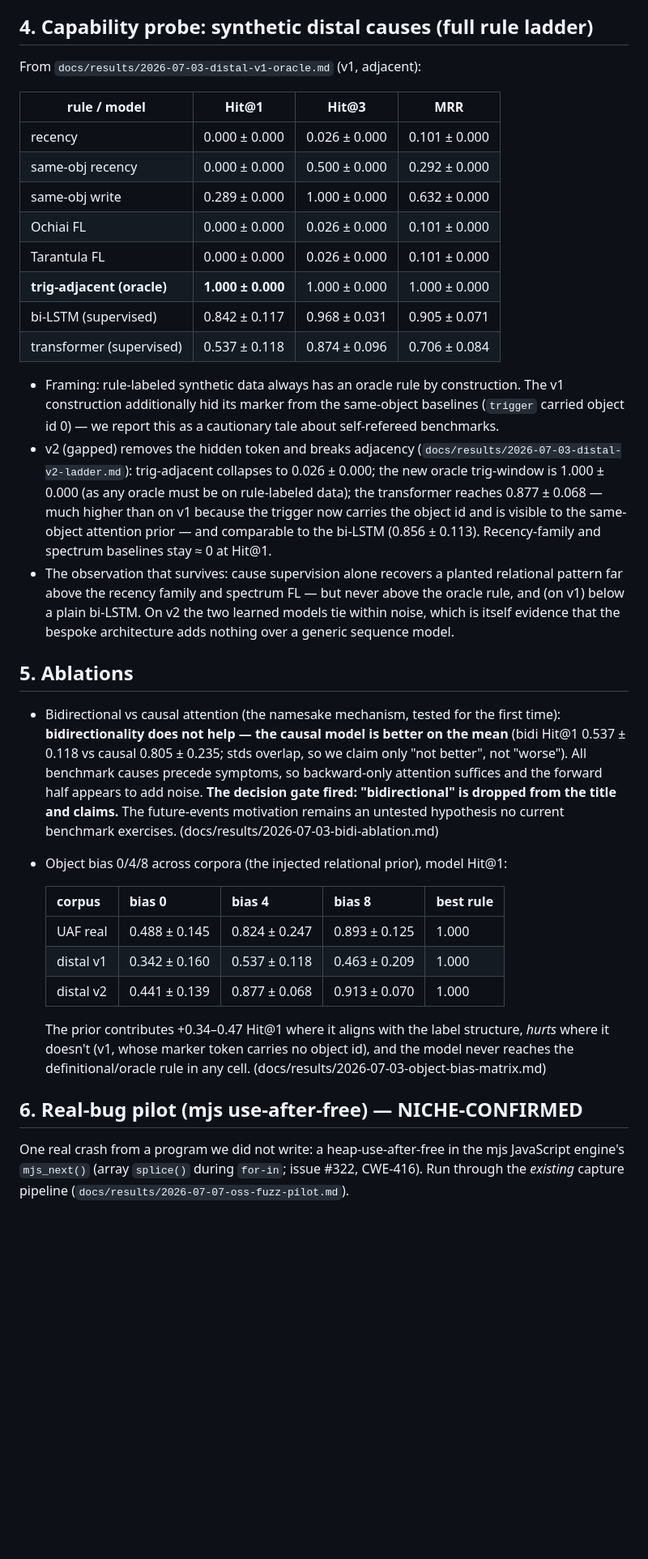
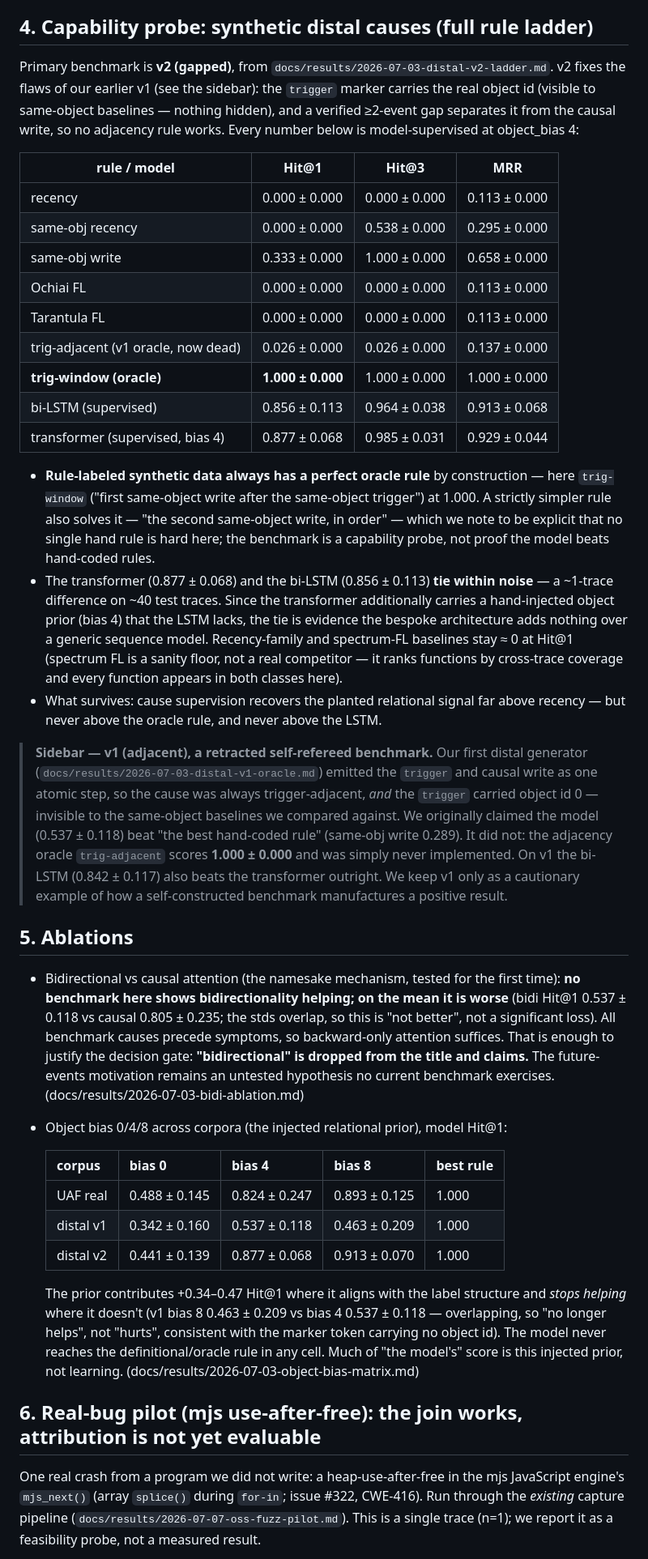
Before and after one commit to samarthkulshrestha/bibe, a Markdown page: docs/paper/note.md, the part around one of its changes. Shown at 81% size. Rendered like a GitHub page; blank space fills up the shorter version.

Commit message:
docs(paper): referee-pass fixes — correct claim to match evidence, lead with v2, remove mis-sourced rows, disclose L1/L2

```diff
--- a/docs/paper/note.md
+++ b/docs/paper/note.md
@@ -52,47 +77,63 @@ capability probe and an honest account of its limits.
 
 ## 4. Capability probe: synthetic distal causes (full rule ladder)
 
-From `docs/results/2026-07-03-distal-v1-oracle.md` (v1, adjacent):
+Primary benchmark is **v2 (gapped)**, from
+`docs/results/2026-07-03-distal-v2-ladder.md`. v2 fixes the flaws of our
+earlier v1 (see the sidebar): the `trigger` marker carries the real object id
+(visible to same-object baselines — nothing hidden), and a verified ≥2-event
+gap separates it from the causal write, so no adjacency rule works. Every
+number below is model-supervised at object_bias 4:
 
 | rule / model            | Hit@1         | Hit@3         | MRR           |
 |-------------------------|---------------|---------------|---------------|
-| recency                 | 0.000 ± 0.000 | 0.026 ± 0.000 | 0.101 ± 0.000 |
-| same-obj recency        | 0.000 ± 0.000 | 0.500 ± 0.000 | 0.292 ± 0.000 |
-| same-obj write          | 0.289 ± 0.000 | 1.000 ± 0.000 | 0.632 ± 0.000 |
-| Ochiai FL               | 0.000 ± 0.000 | 0.026 ± 0.000 | 0.101 ± 0.000 |
-| Tarantula FL            | 0.000 ± 0.000 | 0.026 ± 0.000 | 0.101 ± 0.000 |
-| **trig-adjacent (oracle)** | **1.000 ± 0.000** | 1.000 ± 0.000 | 1.000 ± 0.000 |
-| bi-LSTM (supervised)    | 0.842 ± 0.117 | 0.968 ± 0.031 | 0.905 ± 0.071 |
-| transformer (supervised)| 0.537 ± 0.118 | 0.874 ± 0.096 | 0.706 ± 0.084 |
+| recency                 | 0.000 ± 0.000 | 0.000 ± 0.000 | 0.113 ± 0.000 |
+| same-obj recency        | 0.000 ± 0.000 | 0.538 ± 0.000 | 0.295 ± 0.000 |
+| same-obj write          | 0.333 ± 0.000 | 1.000 ± 0.000 | 0.658 ± 0.000 |
+| Ochiai FL               | 0.000 ± 0.000 | 0.000 ± 0.000 | 0.113 ± 0.000 |
+| Tarantula FL            | 0.000 ± 0.000 | 0.000 ± 0.000 | 0.113 ± 0.000 |
+| trig-adjacent (v1 oracle, now dead) | 0.026 ± 0.000 | 0.026 ± 0.000 | 0.137 ± 0.000 |
+| **trig-window (oracle)** | **1.000 ± 0.000** | 1.000 ± 0.000 | 1.000 ± 0.000 |
+| bi-LSTM (supervised)    | 0.856 ± 0.113 | 0.964 ± 0.038 | 0.913 ± 0.068 |
+| transformer (supervised, bias 4) | 0.877 ± 0.068 | 0.985 ± 0.031 | 0.929 ± 0.044 |
 
-- Framing: rule-labeled synthetic data always has an oracle rule by
-  construction. The v1 construction additionally hid its marker from the
-  same-object baselines (`trigger` carried object id 0) — we report this as
-  a cautionary tale about self-refereed benchmarks.
-- v2 (gapped) removes the hidden token and breaks adjacency
-  (`docs/results/2026-07-03-distal-v2-ladder.md`): trig-adjacent collapses
-  to 0.026 ± 0.000; the new oracle trig-window is 1.000 ± 0.000 (as any
-  oracle must be on rule-labeled data); the transformer reaches
-  0.877 ± 0.068 — much higher than on v1 because the trigger now carries
-  the object id and is visible to the same-object attention prior — and
-  comparable to the bi-LSTM (0.856 ± 0.113). Recency-family and spectrum
-  baselines stay ≈ 0 at Hit@1.
-- The observation that survives: cause supervision alone recovers a planted
-  relational pattern far above the recency family and spectrum FL — but
-  never above the oracle rule, and (on v1) below a plain bi-LSTM. On v2 the
-  two learned models tie within noise, which is itself evidence that the
-  bespoke architecture adds nothing over a generic sequence model.
+- **Rule-labeled synthetic data always has a perfect oracle rule** by
+  construction — here `trig-window` ("first same-object write after the
+  same-object trigger") at 1.000. A strictly simpler rule also solves it —
+  "the second same-object write, in order" — which we note to be explicit
+  that no single hand rule is hard here; the benchmark is a capability probe,
+  not proof the model beats hand-coded rules.
+- The transformer (0.877 ± 0.068) and the bi-LSTM (0.856 ± 0.113) **tie
+  within noise** — a ~1-trace difference on ~40 test traces. Since the
+  transformer additionally carries a hand-injected object prior (bias 4) that
+  the LSTM lacks, the tie is evidence the bespoke architecture adds nothing
+  over a generic sequence model. Recency-family and spectrum-FL baselines
+  stay ≈ 0 at Hit@1 (spectrum FL is a sanity floor, not a real competitor —
+  it ranks functions by cross-trace coverage and every function appears in
+  both classes here).
+- What survives: cause supervision recovers the planted relational signal far
+  above recency — but never above the oracle rule, and never above the LSTM.
+
+> **Sidebar — v1 (adjacent), a retracted self-refereed benchmark.** Our first
+> distal generator (`docs/results/2026-07-03-distal-v1-oracle.md`) emitted the
+> `trigger` and causal write as one atomic step, so the cause was always
+> trigger-adjacent, *and* the `trigger` carried object id 0 — invisible to the
+> same-object baselines we compared against. We originally claimed the model
+> (0.537 ± 0.118) beat "the best hand-coded rule" (same-obj write 0.289). It
+> did not: the adjacency oracle `trig-adjacent` scores **1.000 ± 0.000** and
+> was simply never implemented. On v1 the bi-LSTM (0.842 ± 0.117) also beats
+> the transformer outright. We keep v1 only as a cautionary example of how a
+> self-constructed benchmark manufactures a positive result.
 
 ## 5. Ablations
 
 - Bidirectional vs causal attention (the namesake mechanism, tested for the
-  first time): **bidirectionality does not help — the causal model is better
-  on the mean** (bidi Hit@1 0.537 ± 0.118 vs causal 0.805 ± 0.235; stds
-  overlap, so we claim only "not better", not "worse"). All benchmark causes
-  precede symptoms, so backward-only attention suffices and the forward half
-  appears to add noise. **The decision gate fired: "bidirectional" is
-  dropped from the title and claims.** The future-events motivation remains
-  an untested hypothesis no current benchmark exercises.
+  first time): **no benchmark here shows bidirectionality helping; on the
+  mean it is worse** (bidi Hit@1 0.537 ± 0.118 vs causal 0.805 ± 0.235; the
+  stds overlap, so this is "not better", not a significant loss). All
+  benchmark causes precede symptoms, so backward-only attention suffices.
+  That is enough to justify the decision gate: **"bidirectional" is dropped
+  from the title and claims.** The future-events motivation remains an
+  untested hypothesis no current benchmark exercises.
   (docs/results/2026-07-03-bidi-ablation.md)
 - Object bias 0/4/8 across corpora (the injected relational prior),
   model Hit@1:
@@ -104,14 +145,18 @@ From `docs/results/2026-07-03-distal-v1-oracle.md` (v1, adjacent):
   | distal v2  | 0.441 ± 0.139 | 0.877 ± 0.068 | 0.913 ± 0.070 | 1.000     |
 
   The prior contributes +0.34–0.47 Hit@1 where it aligns with the label
-  structure, *hurts* where it doesn't (v1, whose marker token carries no
-  object id), and the model never reaches the definitional/oracle rule in
-  any cell. (docs/results/2026-07-03-object-bias-matrix.md)
+  structure and *stops helping* where it doesn't (v1 bias 8 0.463 ± 0.209 vs
+  bias 4 0.537 ± 0.118 — overlapping, so "no longer helps", not "hurts",
+  consistent with the marker token carrying no object id). The model never
+  reaches the definitional/oracle rule in any cell. Much of "the model's"
+  score is this injected prior, not learning.
+  (docs/results/2026-07-03-object-bias-matrix.md)
 
-## 6. Real-bug pilot (mjs use-after-free) — NICHE-CONFIRMED
+## 6. Real-bug pilot (mjs use-after-free): the join works, attribution is not yet evaluable
 
 One real crash from a program we did not write: a heap-use-after-free in the
 mjs JavaScript engine's `mjs_next()` (array `splice()` during `for-in`;
 issue #322, CWE-416). Run through the *existing* capture pipeline
-(`docs/results/2026-07-07-oss-fuzz-pilot.md`).
+(`docs/results/2026-07-07-oss-fuzz-pilot.md`). This is a single trace (n=1);
+we report it as a feasibility probe, not a measured result.
 
```
Also changed, not shown: other parts of docs/paper/note.md (+75 -28 lines).
